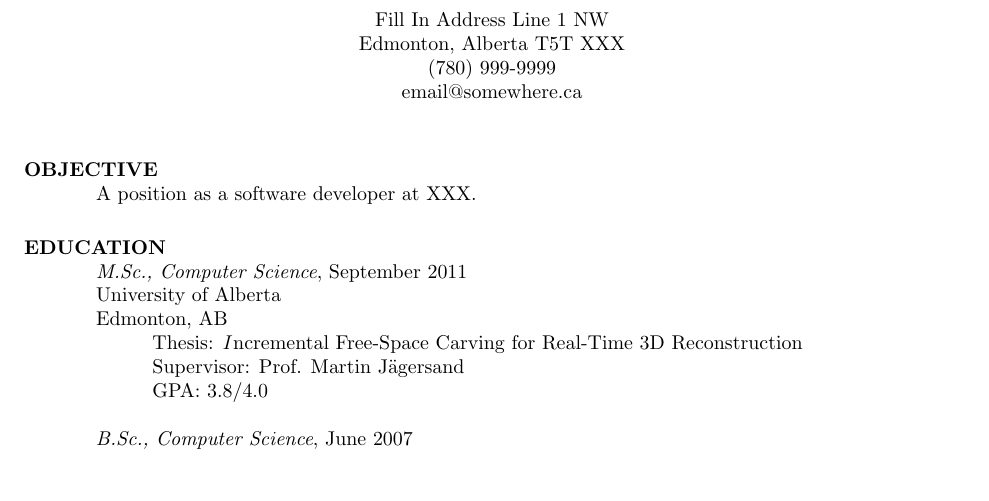
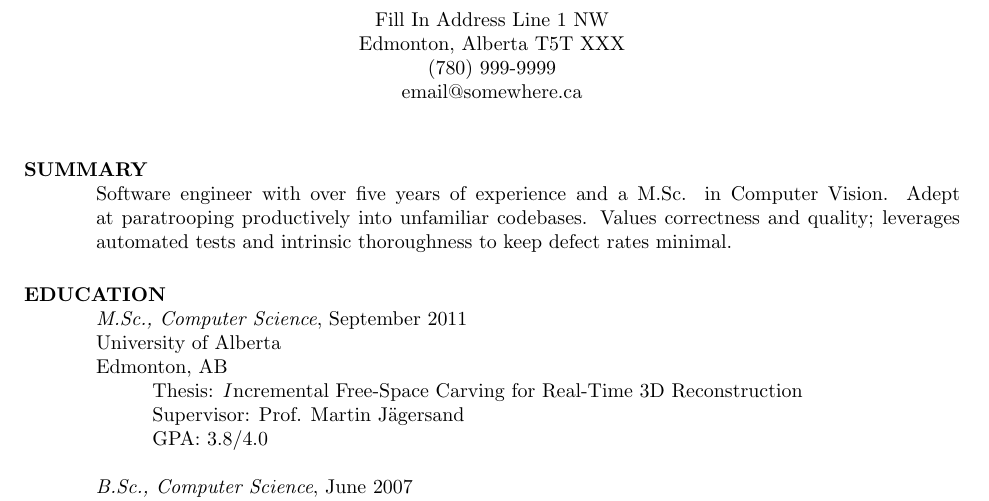
Before and after one commit to wishingpoo/resume, a LaTeX CV (source/resume.tex): part of page 1 of 2, cut so that both start at the same text, the shorter picture padded with empty space. Compiled offline with pdfLaTeX.

Commit message:
Replace stubbed Objective statement with a Career Summary.
I'm at a point in my career where it's worth selling myself a bit.

```diff
--- a/source/resume.tex
+++ b/source/resume.tex
@@ -24,8 +24,8 @@
 
 \begin{resume}
 
-\section{OBJECTIVE}
-    A position as a software developer at XXX.
+\section{SUMMARY}
+    Software engineer with over five years of experience and a M.Sc. in Computer Vision.  Adept at paratrooping productively into unfamiliar codebases.  Values correctness and quality; leverages automated tests and intrinsic thoroughness to keep defect rates minimal.
 
 
 \section{EDUCATION}
```
